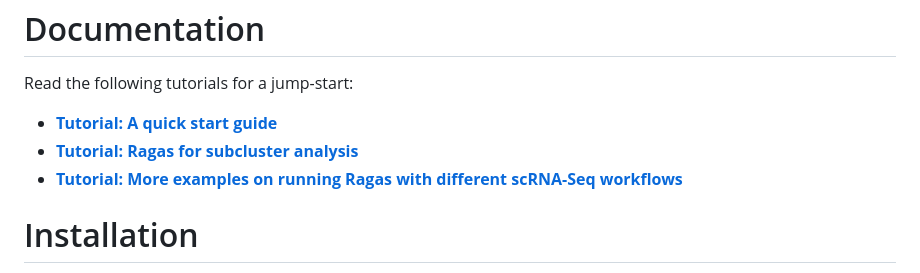
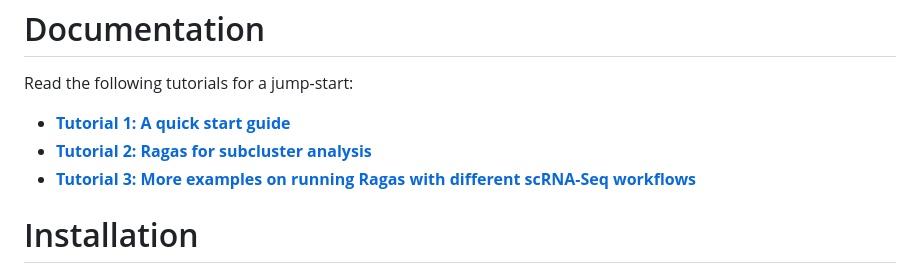
Before and after one commit to jig4003/Ragas, a Markdown page: README.md, the part around one of its changes. Drawn GitHub-style.

```diff
--- a/README.md
+++ b/README.md
@@ -33,9 +33,9 @@ of the subcluster analysis. Ragas has the following unique advantages:
 Documentation
 ===
 Read the following tutorials for a jump-start:
--   [**Tutorial: A quick start guide**](https://github.com/jig4003/Ragas/blob/main/vignettes/QuickStart.md)
--   [**Tutorial: Ragas for subcluster analysis**](https://github.com/jig4003/Ragas/blob/main/vignettes/subcluster.md)
--   [**Tutorial: More examples on running Ragas with different scRNA-Seq workflows**](https://github.com/jig4003/Ragas/blob/main/vignettes/CrossCompatibilityExamples.md)
+-   [**Tutorial 1: A quick start guide**](https://github.com/jig4003/Ragas/blob/main/vignettes/QuickStart.md)
+-   [**Tutorial 2: Ragas for subcluster analysis**](https://github.com/jig4003/Ragas/blob/main/vignettes/subcluster.md)
+-   [**Tutorial 3: More examples on running Ragas with different scRNA-Seq workflows**](https://github.com/jig4003/Ragas/blob/main/vignettes/CrossCompatibilityExamples.md)
 
 Installation
 ===
```
Also changed, not shown: other parts of README.md (+1 -1 lines).
